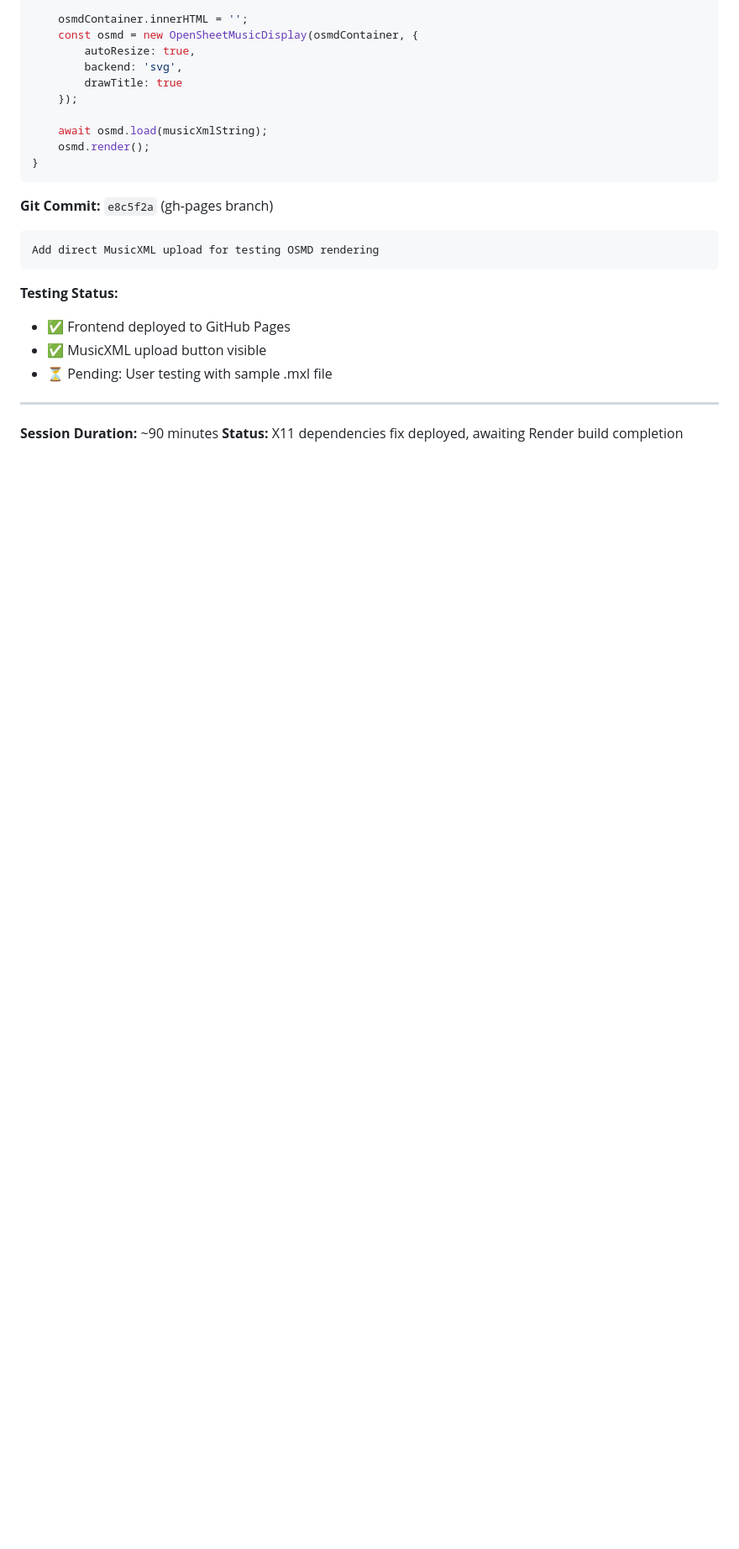
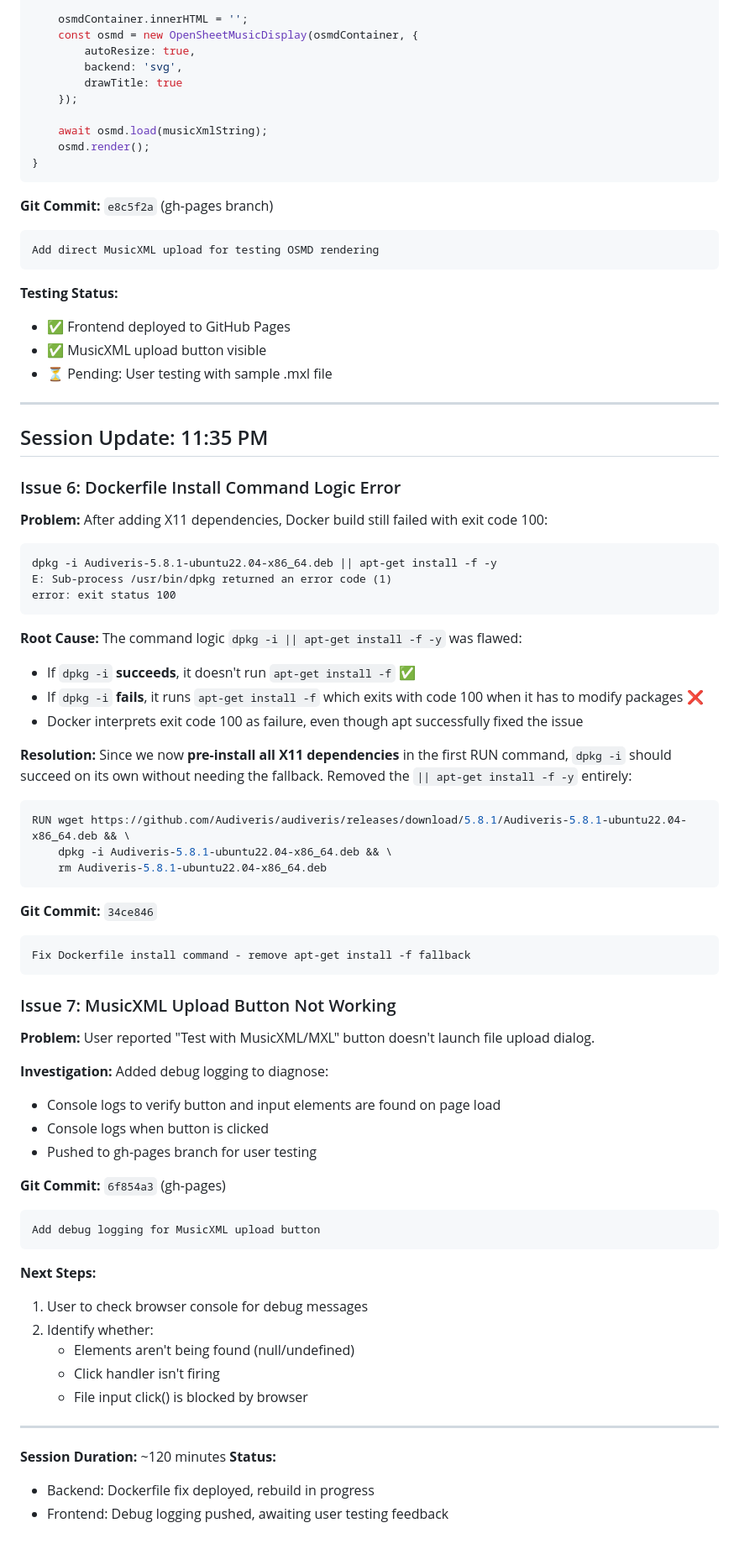
Before and after one commit to CalebSussman/accordi, a Markdown page: session_logs/20251210_Session.md, the part around the change. Shown at 84% size. GitHub-like rendering; blank space fills up the shorter version.

Commit message:
Update session log with Dockerfile fix and MusicXML debug
🤖 Generated with Claude Code

````diff
--- a/session_logs/20251210_Session.md
+++ b/session_logs/20251210_Session.md
@@ -366,5 +366,64 @@ Add direct MusicXML upload for testing OSMD rendering
 
 ---
 
-**Session Duration:** ~90 minutes
-**Status:** X11 dependencies fix deployed, awaiting Render build completion
+## Session Update: 11:35 PM
+
+### Issue 6: Dockerfile Install Command Logic Error
+
+**Problem:**
+After adding X11 dependencies, Docker build still failed with exit code 100:
+```
+dpkg -i Audiveris-5.8.1-ubuntu22.04-x86_64.deb || apt-get install -f -y
+E: Sub-process /usr/bin/dpkg returned an error code (1)
+error: exit status 100
+```
+
+**Root Cause:**
+The command logic `dpkg -i || apt-get install -f -y` was flawed:
+- If `dpkg -i` **succeeds**, it doesn't run `apt-get install -f` ✅
+- If `dpkg -i` **fails**, it runs `apt-get install -f` which exits with code 100 when it has to modify packages ❌
+- Docker interprets exit code 100 as failure, even though apt successfully fixed the issue
+
+**Resolution:**
+Since we now **pre-install all X11 dependencies** in the first RUN command, `dpkg -i` should succeed on its own without needing the fallback. Removed the `|| apt-get install -f -y` entirely:
+
+```dockerfile
+RUN wget https://github.com/Audiveris/audiveris/releases/download/5.8.1/Audiveris-5.8.1-ubuntu22.04-x86_64.deb && \
+    dpkg -i Audiveris-5.8.1-ubuntu22.04-x86_64.deb && \
+    rm Audiveris-5.8.1-ubuntu22.04-x86_64.deb
+```
+
+**Git Commit:** `34ce846`
+```
+Fix Dockerfile install command - remove apt-get install -f fallback
+```
+
+### Issue 7: MusicXML Upload Button Not Working
+
+**Problem:**
+User reported "Test with MusicXML/MXL" button doesn't launch file upload dialog.
+
+**Investigation:**
+Added debug logging to diagnose:
+- Console logs to verify button and input elements are found on page load
+- Console logs when button is clicked
+- Pushed to gh-pages branch for user testing
+
+**Git Commit:** `6f854a3` (gh-pages)
+```
+Add debug logging for MusicXML upload button
+```
+
+**Next Steps:**
+1. User to check browser console for debug messages
+2. Identify whether:
+   - Elements aren't being found (null/undefined)
+   - Click handler isn't firing
+   - File input click() is blocked by browser
+
+---
+
+**Session Duration:** ~120 minutes
+**Status:**
+- Backend: Dockerfile fix deployed, rebuild in progress
+- Frontend: Debug logging pushed, awaiting user testing feedback
````
